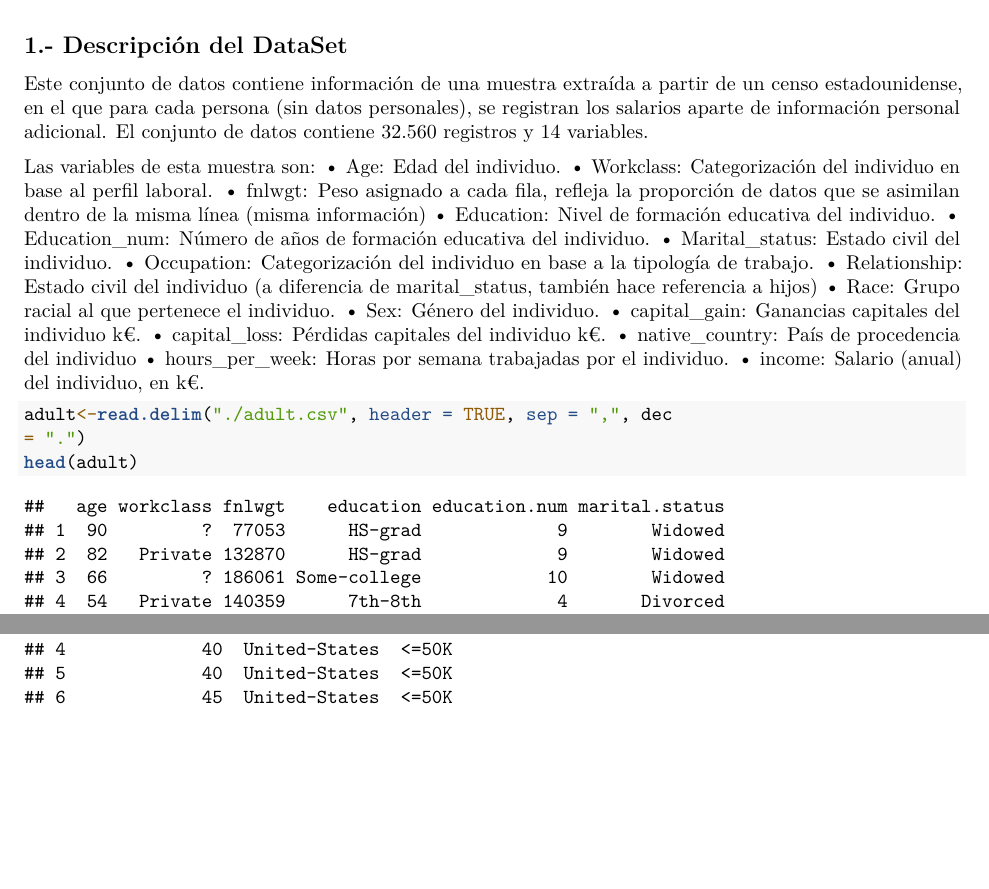
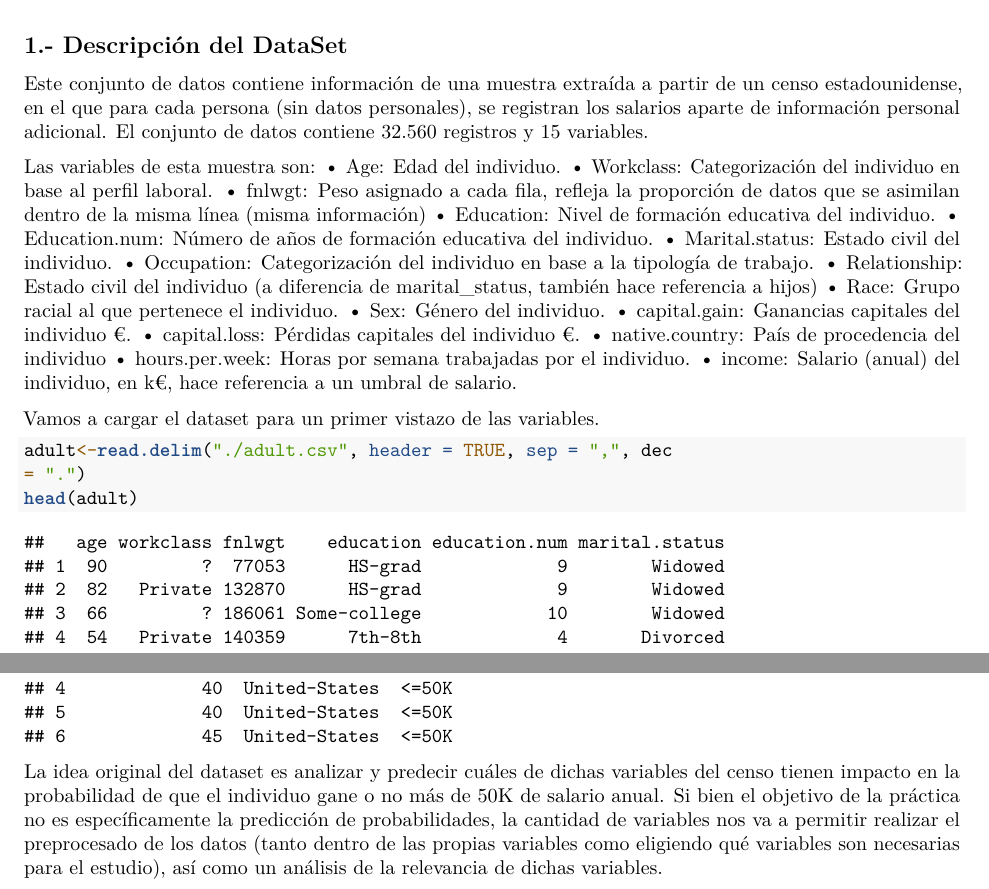
Before and after one commit to JHerreroM/adult_income, an R Markdown document (analysis.Rmd): two parts of pages 1 and 2 of 2, joined at a grey line, cut so that both start at the same text, the shorter picture padded with empty space. Rendered offline with R 4.5, knitr and Pandoc, then LaTeX, with nearby package versions.

Commit message:
Definición y justificación del Dataset

````diff
--- a/analysis.Rmd
+++ b/analysis.Rmd
@@ -23,7 +23,7 @@ summary(cars)
 
 Este conjunto de datos contiene información de una muestra extraída a partir de un censo estadounidense, en el que para
 cada persona (sin datos personales), se registran los salarios aparte de información personal adicional. El conjunto de datos contiene
-32.560 registros y 14 variables.
+32.560 registros y 15 variables.
 
 
 Las variables de esta muestra son:
@@ -31,17 +31,20 @@ Las variables de esta muestra son:
 • Workclass: Categorización del individuo en base al perfil laboral.
 • fnlwgt: Peso asignado a cada fila, refleja la proporción de datos que se asimilan dentro de la misma línea (misma información)
 • Education: Nivel de formación educativa del individuo.
-• Education_num: Número de años de formación educativa del individuo.
-• Marital_status: Estado civil del individuo.
+• Education.num: Número de años de formación educativa del individuo.
+• Marital.status: Estado civil del individuo.
 • Occupation: Categorización del individuo en base a la tipología de trabajo.
 • Relationship: Estado civil del individuo (a diferencia de marital_status, también hace referencia a hijos)
 • Race: Grupo racial al que pertenece el individuo.
 • Sex: Género del individuo.
-• capital_gain: Ganancias capitales del individuo k€.
-• capital_loss: Pérdidas capitales del individuo k€.
-• native_country: País de procedencia del individuo
-• hours_per_week: Horas por semana trabajadas por el individuo.
-• income: Salario (anual) del individuo, en k€.
+• capital.gain: Ganancias capitales del individuo €.
+• capital.loss: Pérdidas capitales del individuo €.
+• native.country: País de procedencia del individuo
+• hours.per.week: Horas por semana trabajadas por el individuo.
+• income: Salario (anual) del individuo, en k€, hace referencia a un umbral de salario.
+
+
+Vamos a cargar el dataset para un primer vistazo de las variables.
 
 ```{r cars}
 adult<-read.delim("./adult.csv", header = TRUE, sep = ",", dec
@@ -49,3 +52,9 @@ adult<-read.delim("./adult.csv", header = TRUE, sep = ",", dec
 head(adult)
 
 ```
+
+La idea original del dataset es analizar y predecir cuáles de dichas variables del censo tienen impacto en la probabilidad de que el individuo gane
+o no más de 50K de salario anual.
+Si bien el objetivo de la práctica no es específicamente la predicción de probabilidades, la cantidad de variables nos va a permitir realizar el
+preprocesado de los datos (tanto dentro de las propias variables como eligiendo qué variables son necesarias para el estudio), así como un
+análisis de la relevancia de dichas variables.
````
